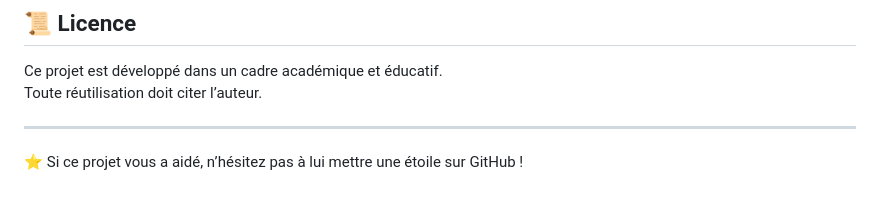
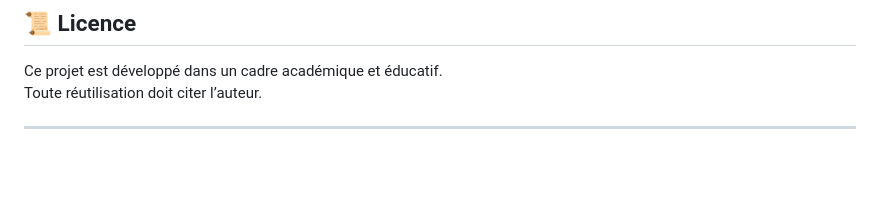
Before and after one commit to MEDamine2005/pfe_SmartFarm, a Markdown page: README.md, the part around the change. Rendered like a GitHub page; blank space fills up the shorter version.

```diff
--- a/README.md
+++ b/README.md
@@ -187,5 +187,3 @@ Ce projet est développé dans un cadre académique et éducatif.
 Toute réutilisation doit citer l’auteur.
 
 ---
-
-⭐ Si ce projet vous a aidé, n’hésitez pas à lui mettre une étoile sur GitHub !
```
